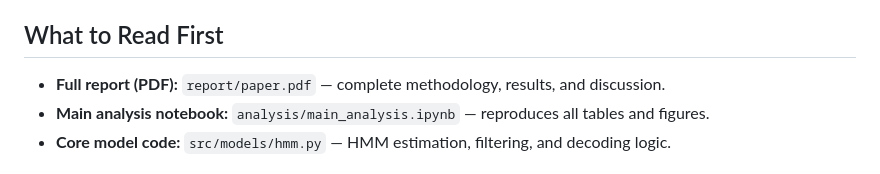
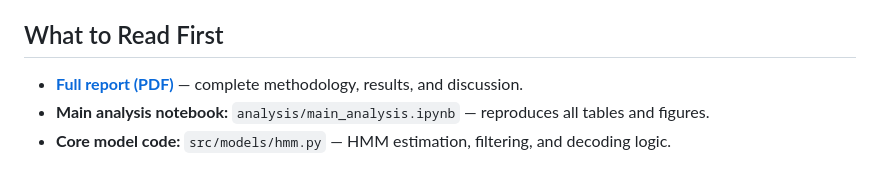
Before and after one commit to jimd1310/HMMVolatilityRegime, a Markdown page: README.md, the part around the change. Drawn GitHub-style.

```diff
--- a/README.md
+++ b/README.md
@@ -4,7 +4,7 @@ This project investigates whether volatility clustering in equity returns is bet
 
 ## What to Read First
 
-- **Full report (PDF):** `report/paper.pdf` — complete methodology, results, and discussion.
+- [**Full report (PDF)**](report/report.pdf) — complete methodology, results, and discussion.
 - **Main analysis notebook:** `analysis/main_analysis.ipynb` — reproduces all tables and figures.
 - **Core model code:** `src/models/hmm.py` — HMM estimation, filtering, and decoding logic.
 
```
